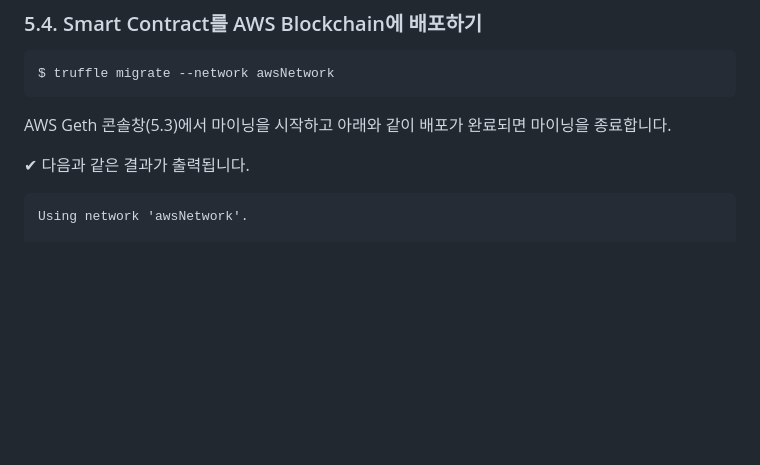
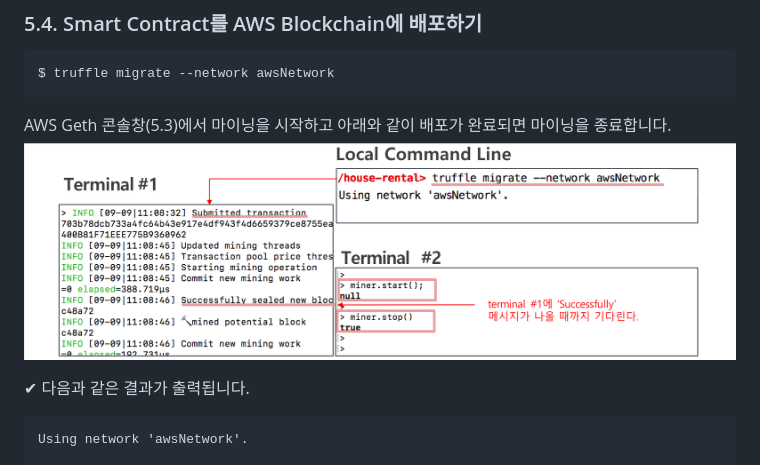
Before and after one commit to awslego/house-rental, a Markdown page: README_AWS_Deploy.md, the part around the change. Rendered like a GitHub page; pictures changed too: img/geth_mining.png (added); blank space fills up the shorter version.

Commit message:
init

````diff
--- a/README_AWS_Deploy.md
+++ b/README_AWS_Deploy.md
@@ -55,7 +55,7 @@ $ truffle migrate --network awsNetwork
 ```
 AWS Geth 콘솔창(5.3)에서 마이닝을 시작하고 아래와 같이 배포가 완료되면
 마이닝을 종료합니다.
-
+![Alt text](img/geth_mining.png)
 
 ✔︎ 다음과 같은 결과가 출력됩니다.
 ```
````
